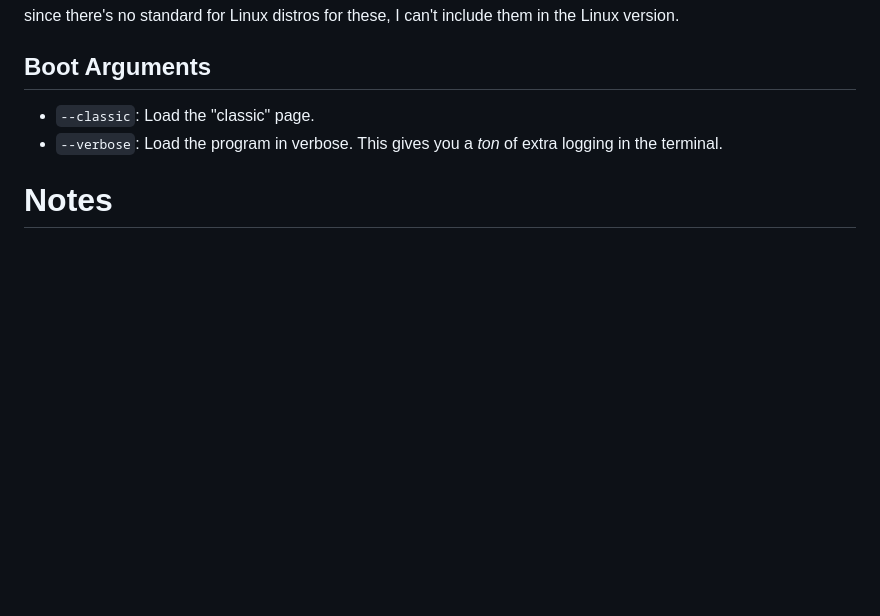
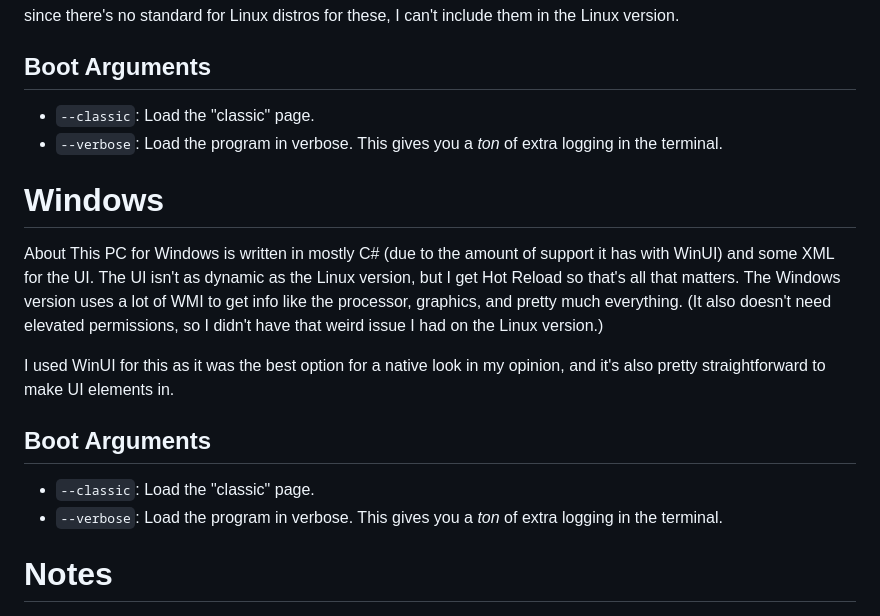
Before and after one commit to Calebh101/About-This-PC, a Markdown page: README.md, the part around the change. GitHub-like rendering; blank space fills up the shorter version.

```diff
--- a/README.md
+++ b/README.md
@@ -43,6 +43,17 @@ There are some other links on Apple's (older) About This Mac app, like Software
 - `--classic`: Load the "classic" page.
 - `--verbose`: Load the program in verbose. This gives you a *ton* of extra logging in the terminal.
 
+# Windows
+
+About This PC for Windows is written in mostly C# (due to the amount of support it has with WinUI) and some XML for the UI. The UI isn't as dynamic as the Linux version, but I get Hot Reload so that's all that matters. The Windows version uses a lot of WMI to get info like the processor, graphics, and pretty much everything. (It also doesn't need elevated permissions, so I didn't have that weird issue I had on the Linux version.)
+
+I used WinUI for this as it was the best option for a native look in my opinion, and it's also pretty straightforward to make UI elements in.
+
+## Boot Arguments
+
+- `--classic`: Load the "classic" page.
+- `--verbose`: Load the program in verbose. This gives you a *ton* of extra logging in the terminal.
+
 # Notes
 
 - About This PC for Linux includes a bundled helper binary (from `linux-helper`) that uses elevated permissions to get advanced info. If you don't allow this to run, then the program will be fine, but it won't be able to load memory and serial information.
```
